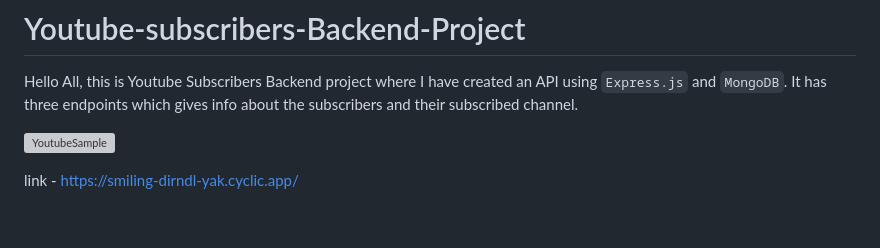
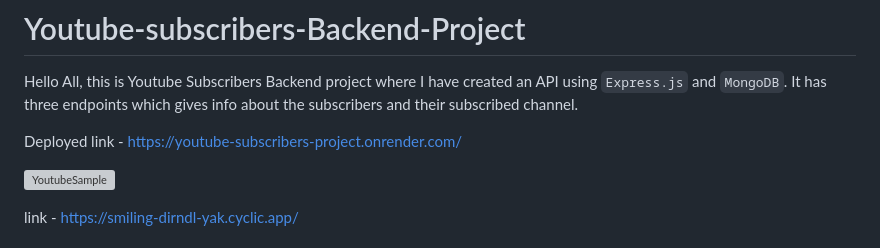
Before and after one commit to basu1020/Youtube-subscribers-Backend-Project, a Markdown page: README.md, the part around the change. Drawn GitHub-style; blank space fills up the shorter version; grey boxes are pictures that could not be loaded.

```diff
--- a/README.md
+++ b/README.md
@@ -1,6 +1,8 @@
 # Youtube-subscribers-Backend-Project
 Hello All, this is Youtube Subscribers Backend project where I have created an API using `Express.js` and `MongoDB`.
 It has three endpoints which gives info about the subscribers and their subscribed channel.
+
+Deployed link - https://youtube-subscribers-project.onrender.com/
 
 ![YoutubeSample](https://user-images.githubusercontent.com/106004070/224384848-8359bf07-d02c-4e60-a2f3-93b25717038e.png)
 
```
